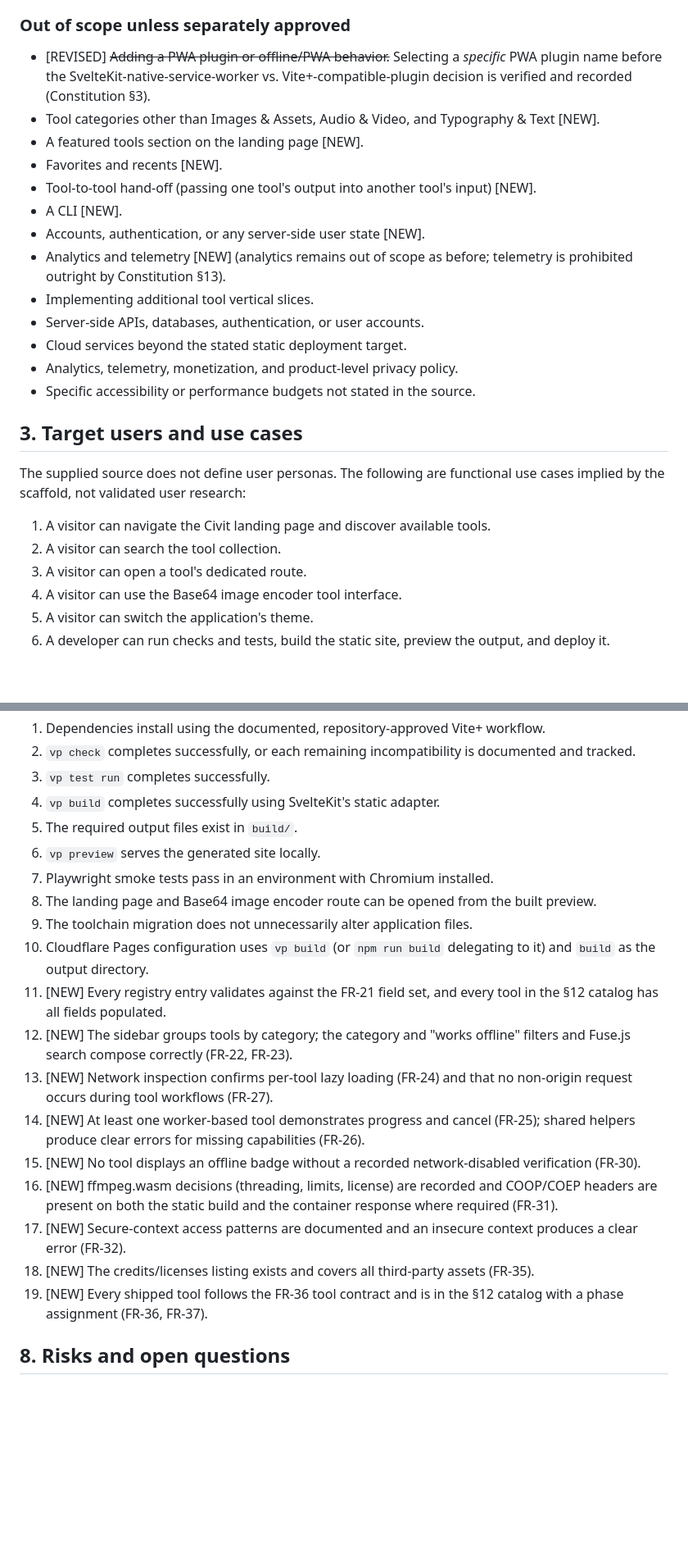
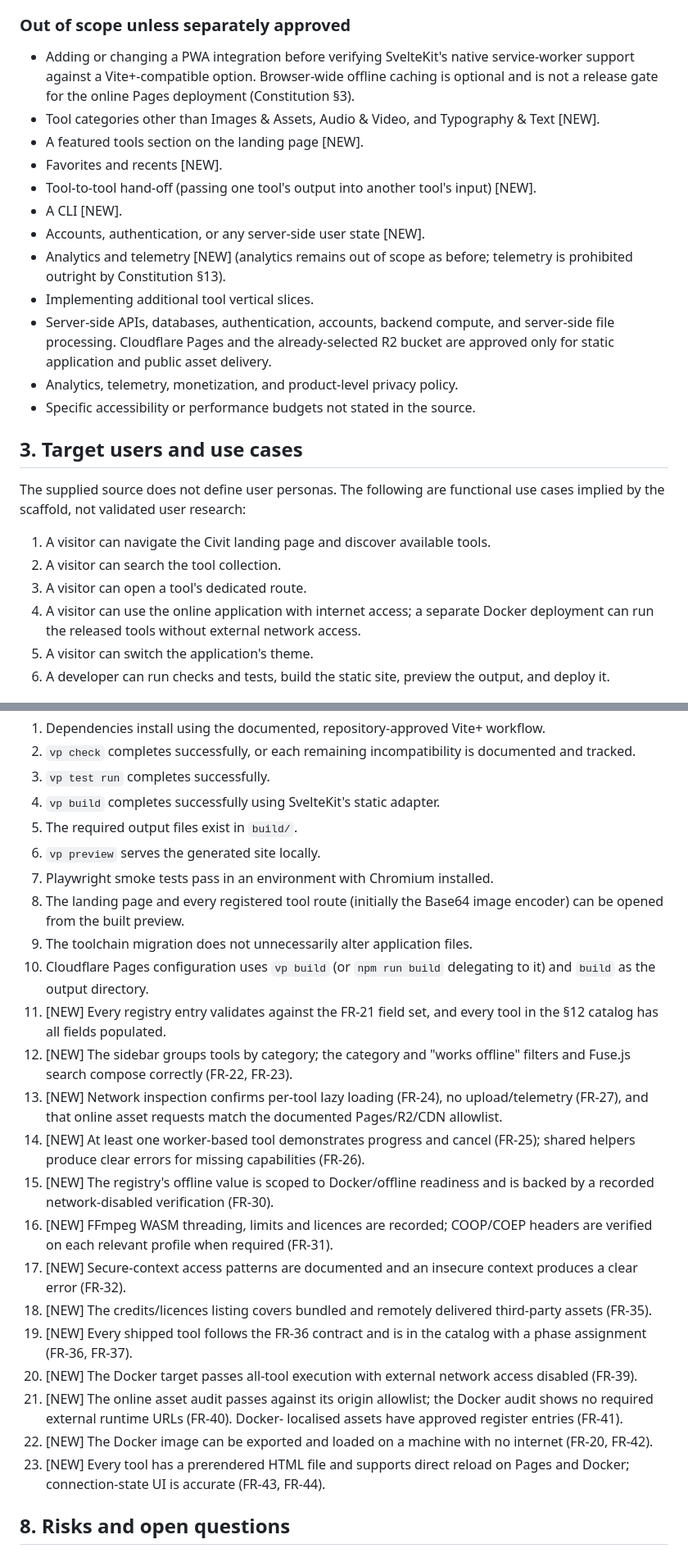
Before and after one commit to raycode22/civit, a Markdown page: docs/02-PRD.md, 2 parts joined by grey strips. Shown at 82% size. Drawn GitHub-style; blank space fills up the shorter version.

```diff
--- a/docs/02-PRD.md
+++ b/docs/02-PRD.md
@@ -63,10 +57,10 @@ metrics are not specified.
 
 ### Out of scope unless separately approved
 
--   [REVISED] ~~Adding a PWA plugin or offline/PWA behavior.~~
-    Selecting a *specific* PWA plugin name before the
-    SvelteKit-native-service-worker vs. Vite+-compatible-plugin
-    decision is verified and recorded (Constitution §3).
+-   Adding or changing a PWA integration before verifying SvelteKit's
+    native service-worker support against a Vite+-compatible option.
+    Browser-wide offline caching is optional and is not a release gate
+    for the online Pages deployment (Constitution §3).
 -   Tool categories other than Images & Assets, Audio & Video, and
     Typography & Text [NEW].
 -   A featured tools section on the landing page [NEW].
@@ -78,8 +72,9 @@ metrics are not specified.
 -   Analytics and telemetry [NEW] (analytics remains out of scope as
     before; telemetry is prohibited outright by Constitution §13).
 -   Implementing additional tool vertical slices.
--   Server-side APIs, databases, authentication, or user accounts.
--   Cloud services beyond the stated static deployment target.
+-   Server-side APIs, databases, authentication, accounts, backend compute,
+    and server-side file processing. Cloudflare Pages and the already-selected
+    R2 bucket are approved only for static application and public asset delivery.
 -   Analytics, telemetry, monetization, and product-level privacy
     policy.
 -   Specific accessibility or performance budgets not stated in the
@@ -95,7 +90,7 @@ research:
     tools.
 2.  A visitor can search the tool collection.
 3.  A visitor can open a tool's dedicated route.
-4.  A visitor can use the Base64 image encoder tool interface.
+4.  A visitor can use the online application with internet access; a separate Docker deployment can run the released tools without external network access.
 5.  A visitor can switch the application's theme.
 6.  A developer can run checks and tests, build the static site, preview
     the output, and deploy it.
@@ -255,8 +258,8 @@ browser support, or availability targets.
 6.  `vp preview` serves the generated site locally.
 7.  Playwright smoke tests pass in an environment with Chromium
     installed.
-8.  The landing page and Base64 image encoder route can be opened from
-    the built preview.
+8.  The landing page and every registered tool route (initially the
+    Base64 image encoder) can be opened from the built preview.
 9.  The toolchain migration does not unnecessarily alter application
     files.
 10. Cloudflare Pages configuration uses `vp build` (or `npm run build`
@@ -266,22 +269,32 @@ browser support, or availability targets.
 12. [NEW] The sidebar groups tools by category; the category and "works
     offline" filters and Fuse.js search compose correctly (FR-22,
     FR-23).
-13. [NEW] Network inspection confirms per-tool lazy loading (FR-24) and
-    that no non-origin request occurs during tool workflows (FR-27).
-14. [NEW] At least one worker-based tool demonstrates progress and
-    cancel (FR-25); shared helpers produce clear errors for missing
-    capabilities (FR-26).
-15. [NEW] No tool displays an offline badge without a recorded
-    network-disabled verification (FR-30).
-16. [NEW] ffmpeg.wasm decisions (threading, limits, license) are
-    recorded and COOP/COEP headers are present on both the static build
-    and the container response where required (FR-31).
+13. [NEW] Network inspection confirms per-tool lazy loading (FR-24), no
+    upload/telemetry (FR-27), and that online asset requests match the
+    documented Pages/R2/CDN allowlist.
+14. [NEW] At least one worker-based tool demonstrates progress and cancel
+    (FR-25); shared helpers produce clear errors for missing capabilities
+    (FR-26).
+15. [NEW] The registry's offline value is scoped to Docker/offline
+    readiness and is backed by a recorded network-disabled verification
+    (FR-30).
+16. [NEW] FFmpeg WASM threading, limits and licences are recorded; COOP/COEP
+    headers are verified on each relevant profile when required (FR-31).
 17. [NEW] Secure-context access patterns are documented and an insecure
     context produces a clear error (FR-32).
-18. [NEW] The credits/licenses listing exists and covers all
+18. [NEW] The credits/licences listing covers bundled and remotely delivered
     third-party assets (FR-35).
-19. [NEW] Every shipped tool follows the FR-36 tool contract and is in
-    the §12 catalog with a phase assignment (FR-36, FR-37).
+19. [NEW] Every shipped tool follows the FR-36 contract and is in the
+    catalog with a phase assignment (FR-36, FR-37).
+20. [NEW] The Docker target passes all-tool execution with external network
+    access disabled (FR-39).
+21. [NEW] The online asset audit passes against its origin allowlist; the
+    Docker audit shows no required external runtime URLs (FR-40). Docker-
+    localised assets have approved register entries (FR-41).
+22. [NEW] The Docker image can be exported and loaded on a machine with no
+    internet (FR-20, FR-42).
+23. [NEW] Every tool has a prerendered HTML file and supports direct reload
+    on Pages and Docker; connection-state UI is accurate (FR-43, FR-44).
 
 ## 8. Risks and open questions
 
```
Also changed, not shown: other parts of docs/02-PRD.md (+93 -93 lines), docs/06-DOCKER-OFFLINE-DEPLOYMENT-PLAN.md (added, +117 -0 lines).
